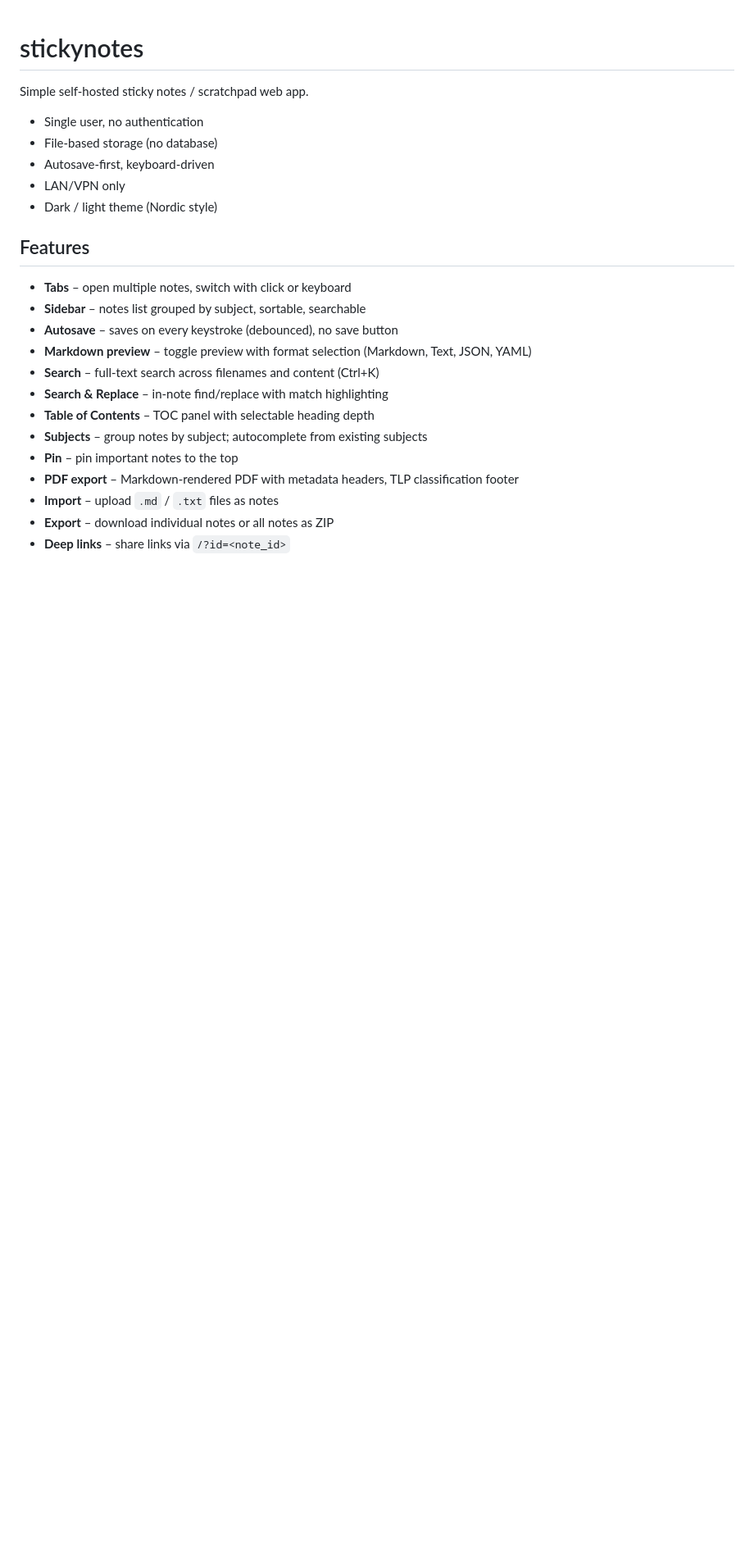
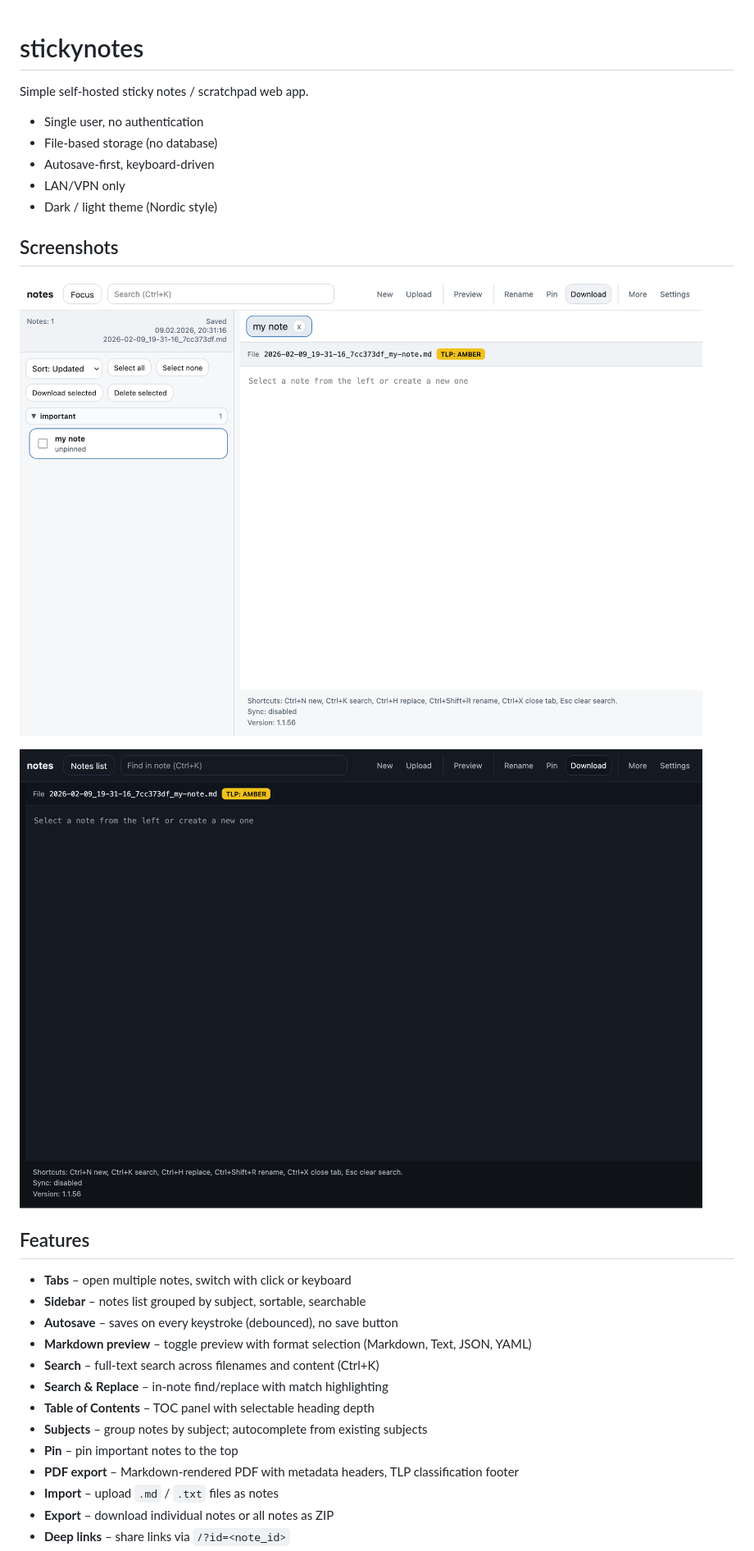
Before and after one commit to martinscheu/notepad, a Markdown page: README.md, the part around the change. Shown: that part at 82% size. Rendered like a GitHub page; pictures changed too: docs/screenshots/notes-dark.png (added), docs/screenshots/notes-light.png (added); blank space fills up the shorter version.

Commit message:
Add light and dark theme screenshots to README

```diff
--- a/README.md
+++ b/README.md
@@ -7,6 +7,12 @@ Simple self-hosted sticky notes / scratchpad web app.
 - Autosave-first, keyboard-driven
 - LAN/VPN only
 - Dark / light theme (Nordic style)
+
+## Screenshots
+
+![Light theme](docs/screenshots/notes-light.png)
+
+![Dark theme](docs/screenshots/notes-dark.png)
 
 ## Features
 
```
